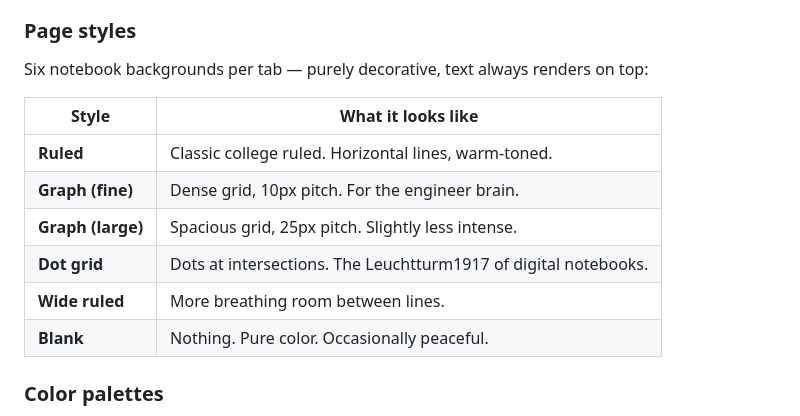
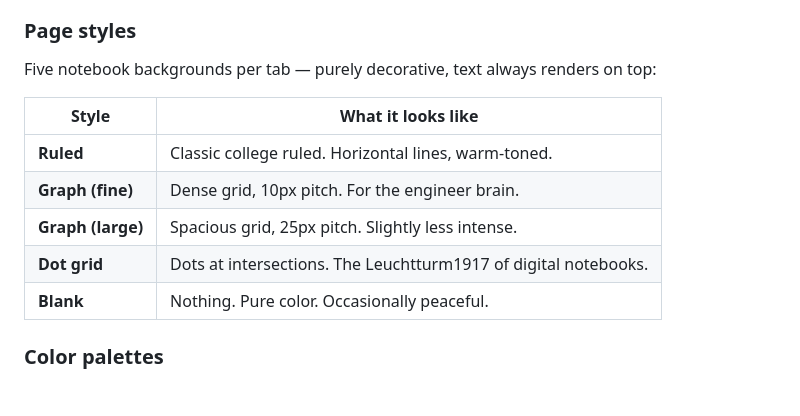
Before and after one commit to rithviksj/smriti, a Markdown page: README.md, the part around one of its changes. Drawn GitHub-style; blank space fills up the shorter version.

Commit message:
Fix docs: remove Wide ruled (removed from app), drop broken readme-modal screenshot ref

```diff
--- a/README.md
+++ b/README.md
@@ -45,7 +42,7 @@ It also happens to look like a proper notebook, which is a nice bonus.
 - Task text is editable inline. Click and type. That's it.
 
 ### Page styles
-Six notebook backgrounds per tab — purely decorative, text always renders on top:
+Five notebook backgrounds per tab — purely decorative, text always renders on top:
 
 | Style | What it looks like |
 |---|---|
@@ -53,7 +50,6 @@ Six notebook backgrounds per tab — purely decorative, text always renders on t
 | **Graph (fine)** | Dense grid, 10px pitch. For the engineer brain. |
 | **Graph (large)** | Spacious grid, 25px pitch. Slightly less intense. |
 | **Dot grid** | Dots at intersections. The Leuchtturm1917 of digital notebooks. |
-| **Wide ruled** | More breathing room between lines. |
 | **Blank** | Nothing. Pure color. Occasionally peaceful. |
 
 ### Color palettes
```
Also changed, not shown: other parts of README.md (+0 -3 lines), CLAUDE.md (+1 -1 lines).
